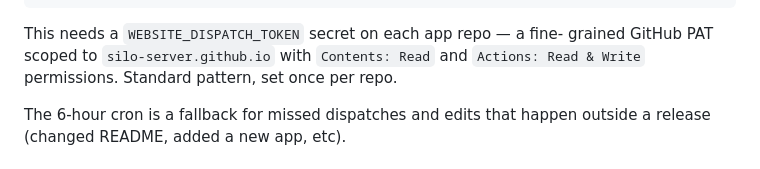
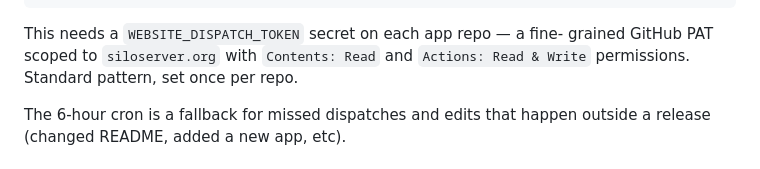
Before and after one commit to Silo-Server/siloserver.org, a Markdown page: README.md, the part around the change. GitHub-like rendering.

Commit message:
docs(README): use the real repo name (siloserver.org) in the PAT-scope note
The accuracy workflow updated two of three repo-name references to
siloserver.org (the authoritative name per `git remote`) but left the
PAT-scope line on the stale `silo-server.github.io`. Reconcile the last
one so the README is internally consistent.

Co-Authored-By: Claude Opus 4.8 (1M context) <noreply@anthropic.com>

````diff
--- a/README.md
+++ b/README.md
@@ -106,7 +106,7 @@ jobs:
 ```
 
 This needs a `WEBSITE_DISPATCH_TOKEN` secret on each app repo — a fine-
-grained GitHub PAT scoped to `silo-server.github.io` with `Contents: Read`
+grained GitHub PAT scoped to `siloserver.org` with `Contents: Read`
 and `Actions: Read & Write` permissions. Standard pattern, set once per
 repo.
 
````
